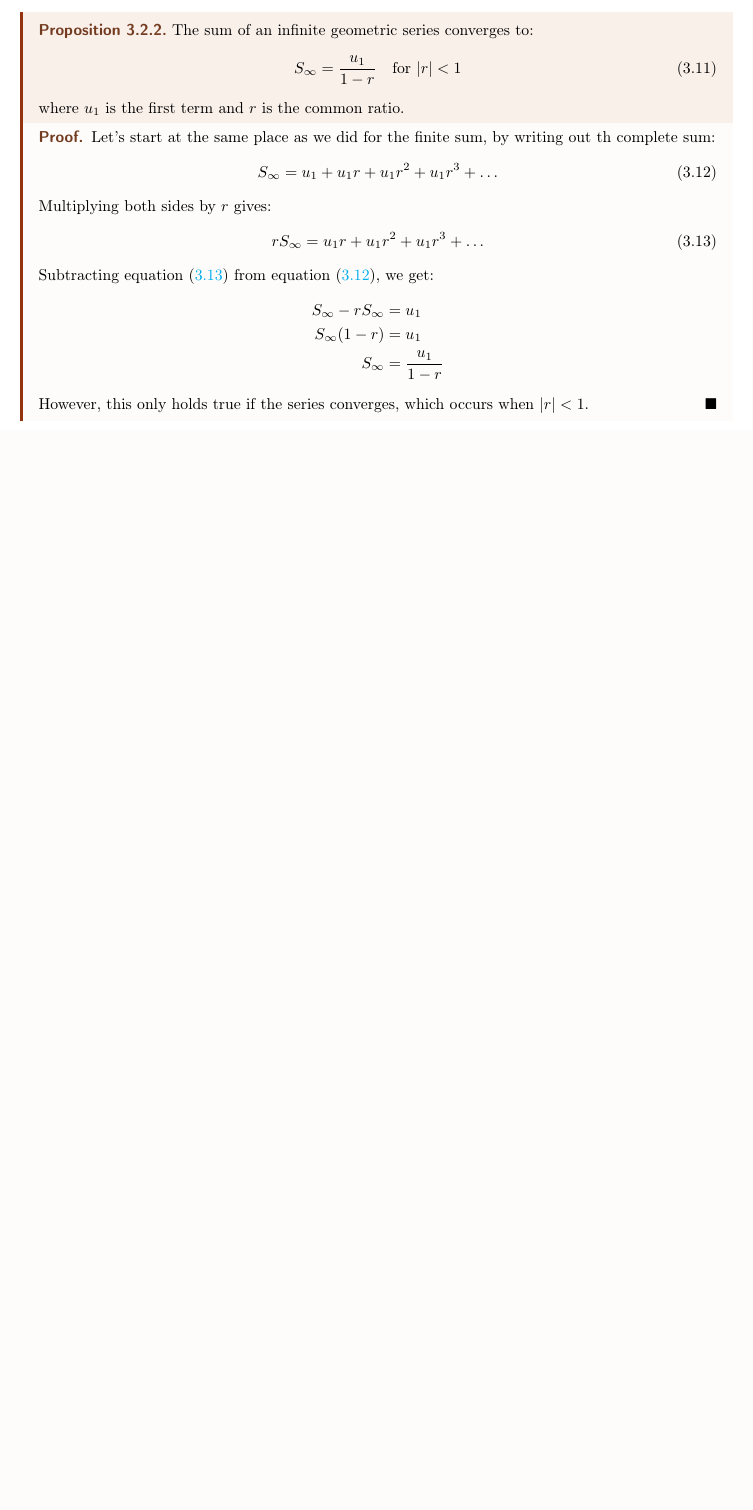
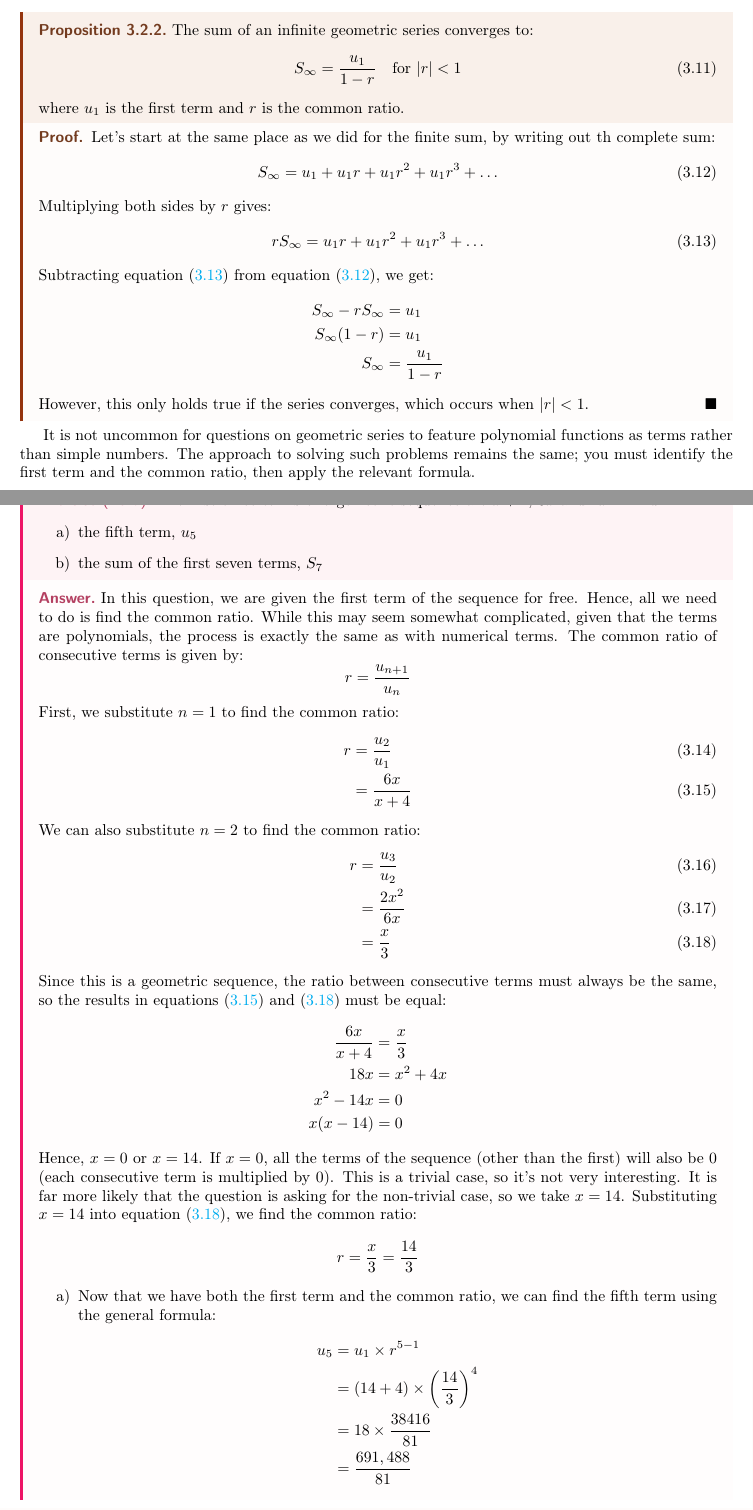
Before and after one commit to aryakakodkar/ibmathnotes, a LaTeX document (number-algebra/sequences-series/sequences-series.tex, which reads number-algebra/sequences-series/chapters/chap3.tex): part of page 14 of 16 before the commit and two parts of pages 15 and 16 of 19 after it, the two joined at a grey line, cut so that both start at the same text, the shorter picture padded with empty space. Compiled offline with pdfLaTeX.

Commit message:
added exercises and worked examples for sequences and series

```diff
--- a/number-algebra/sequences-series/chapters/chap3.tex
+++ b/number-algebra/sequences-series/chapters/chap3.tex
@@ -107,3 +107,57 @@ of an infinite geometric series, which only applies when the series converges.
 	\end{align*}
 	However, this only holds true if the series converges, which occurs when $|r| < 1$.
 \end{proof}
+
+It is not uncommon for questions on geometric series to feature polynomial functions as terms
+rather than simple numbers. The approach to solving such problems remains the same; you must identify
+the first term and the common ratio, then apply the relevant formula.
+
+\begin{exercise}[Hard]
+	The first three terms of a gemetric sequence are $x+4$, $6x$ and $2x^2$. Find:
+	\begin{enumerate}[label=\alph*)]
+		\item the fifth term, $u_5$
+		\item the sum of the first seven terms, $S_7$
+	\end{enumerate}
+\end{exercise}
+\begin{answer}
+	In this question, we are given the first term of the sequence for free. Hence,
+	all we need to do is find the common ratio. While this may seem somewhat complicated,
+	given that the terms are polynomials, the process is exactly the same as with numerical
+	terms. The common ratio of consecutive terms is given by:
+	\begin{equation*}
+		r = \frac{u_{n+1}}{u_n}
+	\end{equation*}
+	First, we substitute $n=1$ to find the common ratio:
+	\begin{align}
+		r &= \frac{u_2}{u_1} \\
+		&= \frac{6x}{x + 4} \label{eq:geo-ex-1}
+	\end{align}
+	We can also substitute $n=2$ to find the common ratio:
+	\begin{align}
+		r &= \frac{u_3}{u_2} \\
+		&= \frac{2x^2}{6x} \\
+		&= \frac{x}{3} \label{eq:geo-ex-2}
+	\end{align}
+	Since this is a geometric sequence, the ratio between consecutive terms must always be
+	the same, so the results in equations \eqref{eq:geo-ex-1} and \eqref{eq:geo-ex-2} must be equal:
+	\begin{align*}
+		\frac{6x}{x + 4} &= \frac{x}{3} \\
+		18x &= x^2 + 4x \\
+		x^2 - 14x &= 0 \\
+		x(x - 14) &= 0
+	\end{align*}
+	Hence, $x=0$ or $x=14$. If $x=0$, all the terms of the sequence (other than the first) will also
+	be $0$ (each consecutive term is multiplied by $0$). This is a trivial case, so it's not very interesting.
+	It is far more likely that the question is asking for the non-trivial case, so we take $x=14$.
+	Substituting $x=14$ into equation \eqref{eq:geo-ex-2}, we find the common ratio:
+	\begin{equation*}
+		r = \frac{x}{3} = \frac{14}{3}
+	\end{equation*}
+	\begin{enumerate}[label=\alph*)]
+		\item Now that we have both the first term and the common ratio, we can find the fifth term using the general formula:
+		\begin{align*}
+			u_5 &= u_1 \times r^{5-1} \\
+			&= (14 + 4) \times \left(\frac{14}{3}\right)^4 \\
+			&= 18 \times \frac{38416}{81} \\
+			&= \frac{691,488}{81}
+		\end{align*}
@@ -109,0 +173,2 @@ of an infinite geometric series, which only applies when the series converges.
+	\end{enumerate}
+\end{answer}
```
Also changed, not shown: number-algebra/sequences-series/chapters/chap1.tex (+18 -15 lines), number-algebra/sequences-series/sequences-series.pdf, number-algebra/sequences-series/chapters/chap3.tex (9 more changed lines), 2 other files.
